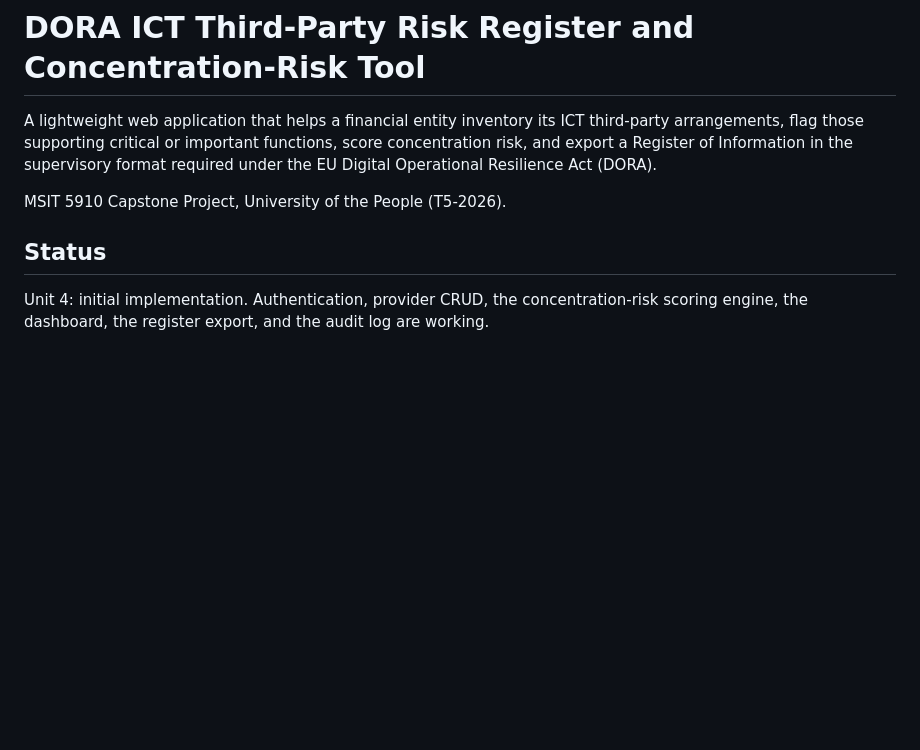
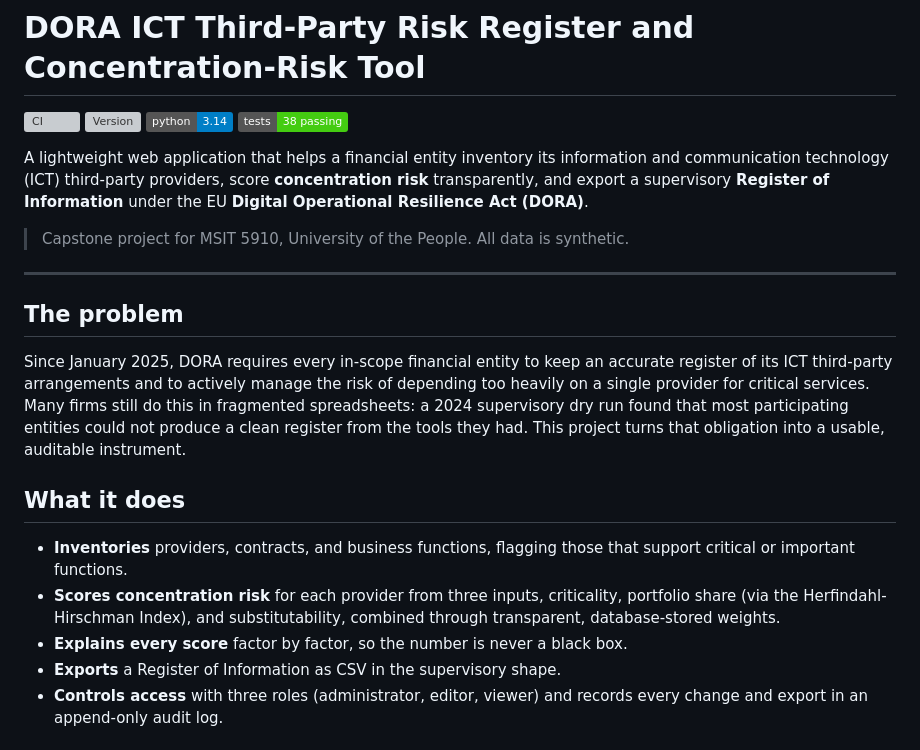
Before and after one commit to VC-dot-com/DORA-ICT-TPR-Register, a Markdown page: README.md, the part around one of its changes. Drawn GitHub-style; badges without logos; blank space fills up the shorter version; grey boxes are pictures that could not be loaded.

```diff
--- a/README.md
+++ b/README.md
@@ -1,12 +1,25 @@
 # DORA ICT Third-Party Risk Register and Concentration-Risk Tool
 
-A lightweight web application that helps a financial entity inventory its ICT
-third-party arrangements, flag those supporting critical or important functions,
-score concentration risk, and export a Register of Information in the supervisory
-format required under the EU Digital Operational Resilience Act (DORA).
+![CI](https://github.com/VC-dot-com/DORA-ICT-TPR-Register/actions/workflows/ci.yml/badge.svg)
+![Version](https://img.shields.io/github/v/tag/VC-dot-com/DORA-ICT-TPR-Register?label=version)
+![Python](https://img.shields.io/badge/python-3.14-blue)
+![Tests](https://img.shields.io/badge/tests-38%20passing-brightgreen)
 
-MSIT 5910 Capstone Project, University of the People (T5-2026).
+A lightweight web application that helps a financial entity inventory its information and communication technology (ICT) third-party providers, score **concentration risk** transparently, and export a supervisory **Register of Information** under the EU **Digital Operational Resilience Act (DORA)**.
 
-## Status
-Unit 4: initial implementation. Authentication, provider CRUD, the concentration-risk
-scoring engine, the dashboard, the register export, and the audit log are working.
+> Capstone project for MSIT 5910, University of the People. All data is synthetic.
+
+---
+
+## The problem
+
+Since January 2025, DORA requires every in-scope financial entity to keep an accurate register of its ICT third-party arrangements and to actively manage the risk of depending too heavily on a single provider for critical services. Many firms still do this in fragmented spreadsheets: a 2024 supervisory dry run found that most participating entities could not produce a clean register from the tools they had. This project turns that obligation into a usable, auditable instrument.
+
+## What it does
+
+- **Inventories** providers, contracts, and business functions, flagging those that support critical or important functions.
+- **Scores concentration risk** for each provider from three inputs, criticality, portfolio share (via the Herfindahl-Hirschman Index), and substitutability, combined through transparent, database-stored weights.
+- **Explains every score** factor by factor, so the number is never a black box.
+- **Exports** a Register of Information as CSV in the supervisory shape.
+- **Controls access** with three roles (administrator, editor, viewer) and records every change and export in an append-only audit log.
+
```
Also changed, not shown: other parts of README.md (+50 -31 lines), docs/screenshots/architecture.png (added), docs/screenshots/dashboard.png (added), docs/screenshots/detail.png (added).
